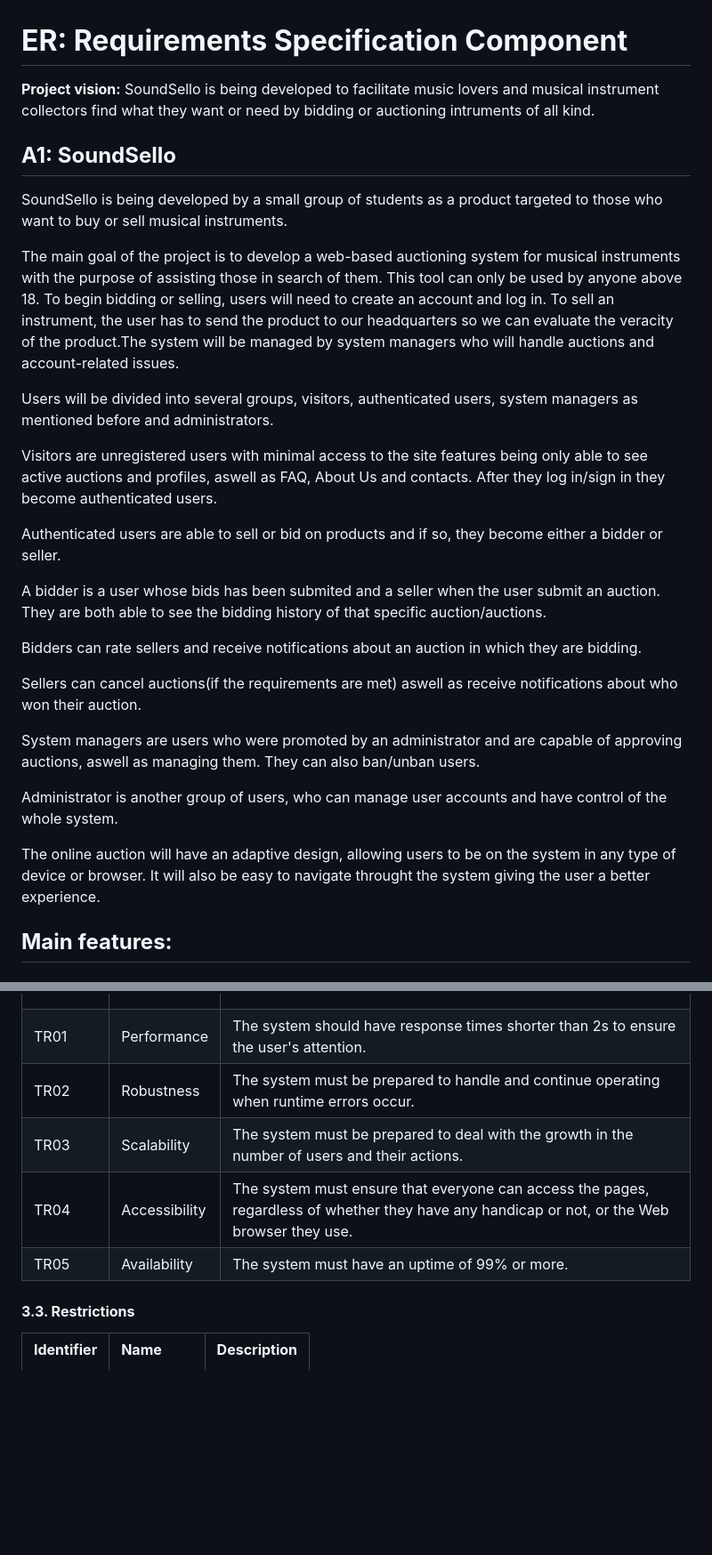
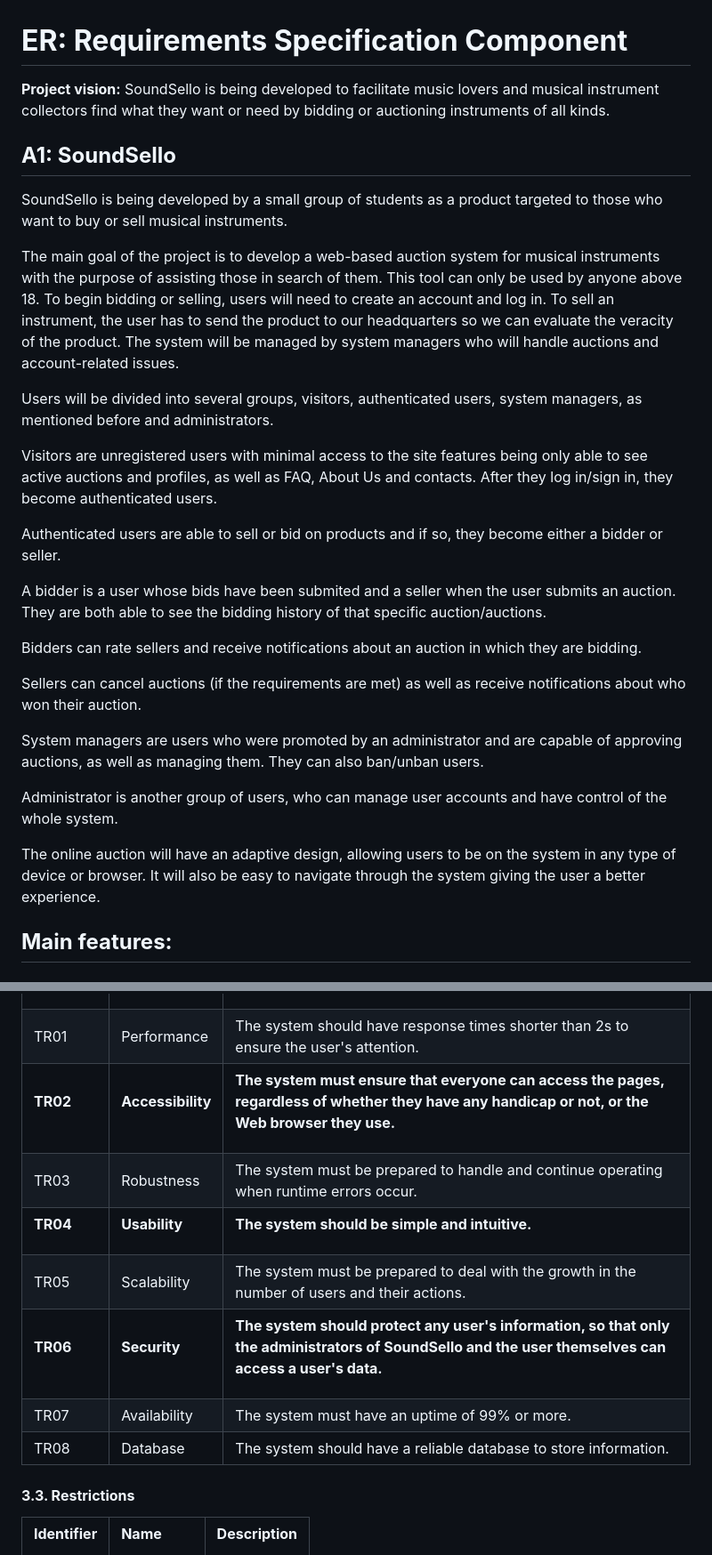
Before and after one commit to Sereno1710/feup-lbaw, a Markdown page: er.md, 2 parts joined by grey strips. Shown at 89% size. GitHub-like rendering; blank space fills up the shorter version.

Commit message:
added and highlighted technical restrictions

```diff
--- a/er.md
+++ b/er.md
@@ -1,30 +1,30 @@
 # **ER: Requirements Specification Component**
 
-**Project vision:** SoundSello is being developed to facilitate music lovers and musical instrument collectors find what they want or need by bidding or auctioning intruments of all kind.
+**Project vision:** SoundSello is being developed to facilitate music lovers and musical instrument collectors find what they want or need by bidding or auctioning instruments of all kinds.
 
 ## **A1: SoundSello**
 
 SoundSello is being developed by a small group of students as a product targeted to those who want to buy or sell musical instruments.
 
-The main goal of the project is to develop a web-based auctioning system for musical instruments with the purpose of assisting those in search of them. This tool can only be used by anyone above 18. To begin bidding or selling, users will need to create an account and log in. To sell an instrument, the user has to send the product to our headquarters so we can evaluate the veracity of the product.The system will be managed by system managers who will handle auctions and account-related issues.
+The main goal of the project is to develop a web-based auction system for musical instruments with the purpose of assisting those in search of them. This tool can only be used by anyone above 18. To begin bidding or selling, users will need to create an account and log in. To sell an instrument, the user has to send the product to our headquarters so we can evaluate the veracity of the product. The system will be managed by system managers who will handle auctions and account-related issues.
 
-Users will be divided into several groups, visitors, authenticated users, system managers as mentioned before and administrators.
+Users will be divided into several groups, visitors, authenticated users, system managers, as mentioned before and administrators.
 
-Visitors are unregistered users with minimal access to the site features being only able to see active auctions and profiles, aswell as FAQ, About Us and contacts. After they log in/sign in they become authenticated users.
+Visitors are unregistered users with minimal access to the site features being only able to see active auctions and profiles, as well as FAQ, About Us and contacts. After they log in/sign in, they become authenticated users.
 
 Authenticated users are able to sell or bid on products and if so, they become either a bidder or seller.
 
-A bidder is a user whose bids has been submited and a seller when the user submit an auction. They are both able to see the bidding history of that specific auction/auctions.
+A bidder is a user whose bids have been submited and a seller when the user submits an auction. They are both able to see the bidding history of that specific auction/auctions.
 
 Bidders can rate sellers and receive notifications about an auction in which they are bidding.
 
-Sellers can cancel auctions(if the requirements are met) aswell as receive notifications about who won their auction.
+Sellers can cancel auctions (if the requirements are met) as well as receive notifications about who won their auction.
 
-System managers are users who were promoted by an administrator and are capable of approving auctions, aswell as managing them. They can also ban/unban users.
+System managers are users who were promoted by an administrator and are capable of approving auctions, as well as managing them. They can also ban/unban users.
 
 Administrator is another group of users, who can manage user accounts and have control of the whole system.
 
-The online auction will have an adaptive design, allowing users to be on the system in any type of device or browser. It will also be easy to navigate throught the system giving the user a better experience.
+The online auction will have an adaptive design, allowing users to be on the system in any type of device or browser. It will also be easy to navigate through the system giving the user a better experience.
 
 ## **Main features:**
 
@@ -765,27 +765,69 @@ Administrator are able to manage accounts (changing account details, deleting ac
 </td>
 </tr>
 <tr>
-<td>TR02</td>
+<td>
+
+**TR02**
+</td>
+<td>
+
+**Accessibility**
+</td>
+<td>
+
+**The system must ensure that everyone can access the pages, regardless of whether they have any handicap or not, or the Web browser they use.**
+</td>
+</tr>
+<tr>
+<td>TR03</td>
 <td>Robustness</td>
 <td>The system must be prepared to handle and continue operating when runtime errors occur.
 </td>
 </tr>
 <tr>
-<td>TR03</td>
+<td>
+
+**TR04**
+</td>
+<td>
+
+**Usability**
+</td>
+<td>
+
+**The system should be simple and intuitive.**
+</td>
+</tr>
+<tr>
+<td>TR05</td>
 <td>Scalability</td>
 <td>The system must be prepared to deal with the growth in the number of users and their actions.
 </td>
 </tr>
 <tr>
-<td>TR04</td>
-<td>Accessibility</td>
-<td>The system must ensure that everyone can access the pages, regardless of whether they have any handicap or not, or the Web browser they use.
+<td>
+
+**TR06**
+</td>
+<td>
+
+**Security**
+</td>
+<td>
+
+**The system should protect any user's information, so that only the administrators of SoundSello and the user themselves can access a user's data.**
 </td>
 </tr>
 <tr>
-<td>TR05</td>
+<td>TR07</td>
 <td>Availability</td>
 <td>The system must have an uptime of 99% or more.
+</td>
+</tr>
+<tr>
+<td>TR08</td>
+<td>Database</td>
+<td>The system should have a reliable database to store information.
 </td>
 </tr>
 </table>
```
